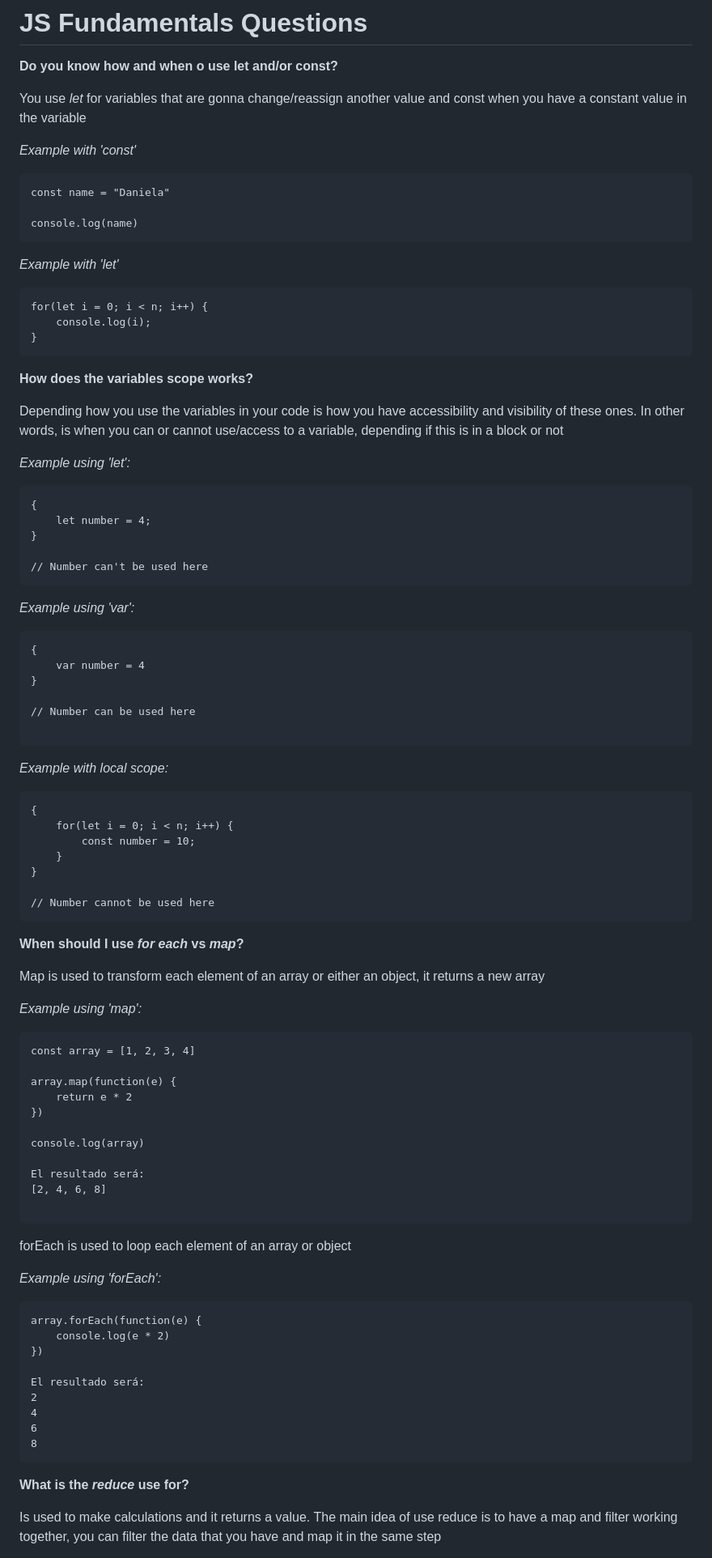
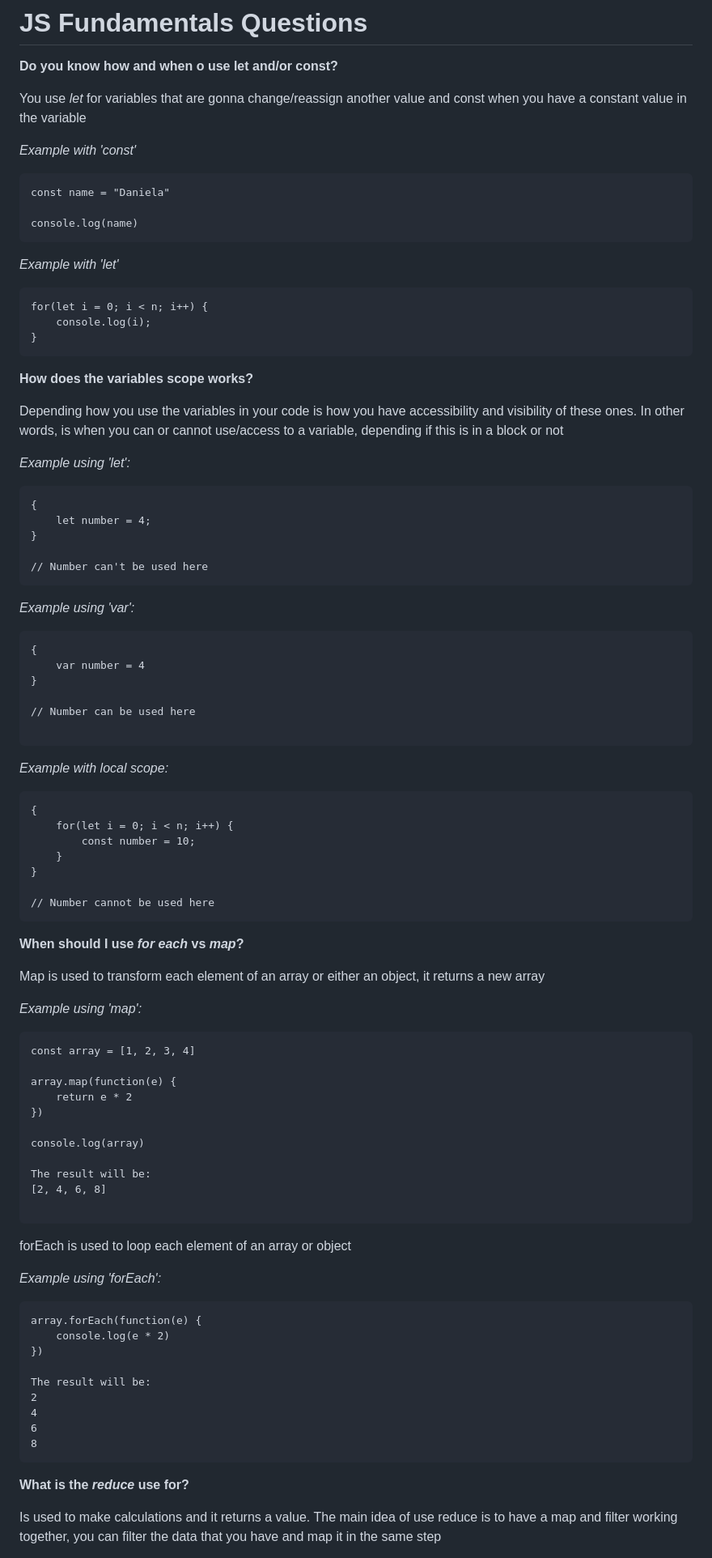
Before and after one commit to ravnhq/JS-Nerdery-Challenges, a Markdown page: QUESTIONS.md, the part around one of its changes. Shown at 81% size. Drawn GitHub-style.

````diff
--- a/QUESTIONS.md
+++ b/QUESTIONS.md
@@ -2,9 +2,9 @@
 
 **Do you know how and when o use let and/or const?**
 
-You use *let* for variables that are gonna change/reassign another value and const when you have a constant value in the variable
+You use _let_ for variables that are gonna change/reassign another value and const when you have a constant value in the variable
 
-*Example with 'const'*
+_Example with 'const'_
 
 ```
 const name = "Daniela"
@@ -12,7 +12,7 @@ const name = "Daniela"
 console.log(name)
 ```
 
-*Example with 'let'*
+_Example with 'let'_
 
 ```
 for(let i = 0; i < n; i++) {
@@ -24,7 +24,7 @@ for(let i = 0; i < n; i++) {
 
 Depending how you use the variables in your code is how you have accessibility and visibility of these ones. In other words, is when you can or cannot use/access to a variable, depending if this is in a block or not
 
-*Example using 'let':*
+_Example using 'let':_
 
 ```
 {
@@ -34,7 +34,7 @@ Depending how you use the variables in your code is how you have accessibility a
 // Number can't be used here
 ```
 
-*Example using 'var':*
+_Example using 'var':_
 
 ```
 {
@@ -45,7 +45,7 @@ Depending how you use the variables in your code is how you have accessibility a
 
 ```
 
-*Example with local scope:*
+_Example with local scope:_
 
 ```
 {
@@ -57,11 +57,11 @@ Depending how you use the variables in your code is how you have accessibility a
 // Number cannot be used here
 ```
 
-**When should I use *for each* vs *map*?**
+**When should I use _for each_ vs _map_?**
 
 Map is used to transform each element of an array or either an object, it returns a new array
 
-*Example using 'map':*
+_Example using 'map':_
 
 ```
 const array = [1, 2, 3, 4]
@@ -72,28 +72,28 @@ array.map(function(e) {
 
 console.log(array)
 
-El resultado será:
+The result will be:
 [2, 4, 6, 8]
 
 ```
 
 forEach is used to loop each element of an array or object
 
-*Example using 'forEach':*
+_Example using 'forEach':_
 
 ```
 array.forEach(function(e) {
     console.log(e * 2)
 })
 
-El resultado será:
+The result will be:
 2
 4
 6
 8
 ```
 
-**What is the *reduce* use for?**
+**What is the _reduce_ use for?**
 
 Is used to make calculations and it returns a value. The main idea of use reduce is to have a map and filter working together, you can filter the data that you have and map it in the same step
 
````
Also changed, not shown: other parts of QUESTIONS.md (+101 -13 lines).
